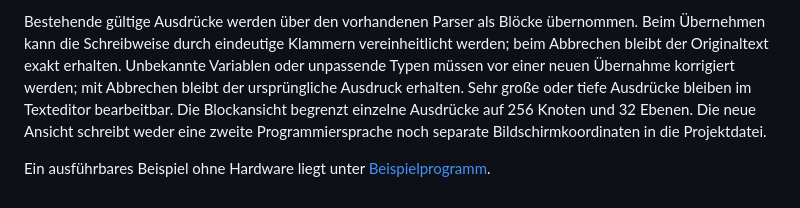
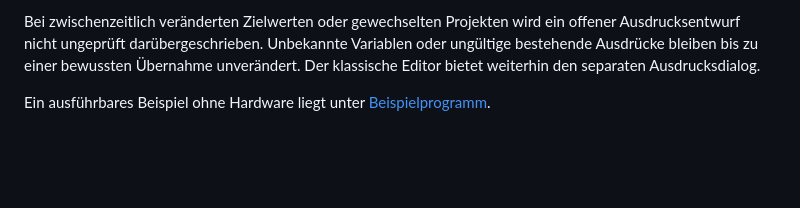
Before and after one commit to bugtesterdani/Testumgebung, a Markdown page: docs/visuelle-blockprogrammierung.md, the part around one of its changes. GitHub-like rendering; blank space fills up the shorter version.

```diff
--- a/docs/visuelle-blockprogrammierung.md
+++ b/docs/visuelle-blockprogrammierung.md
@@ -115,13 +97,9 @@ Verlauf des Ablaufeditors.
 
-Bestehende gültige Ausdrücke werden über den vorhandenen Parser als Blöcke
-übernommen. Beim Übernehmen kann die Schreibweise durch eindeutige Klammern
-vereinheitlicht werden; beim Abbrechen bleibt der Originaltext exakt erhalten.
-Unbekannte Variablen oder unpassende Typen müssen vor einer neuen
-Übernahme korrigiert werden; mit Abbrechen bleibt der ursprüngliche Ausdruck
-erhalten. Sehr große oder tiefe Ausdrücke bleiben im Texteditor bearbeitbar.
-Die Blockansicht begrenzt einzelne Ausdrücke auf 256 Knoten und 32 Ebenen.
-Die neue Ansicht schreibt weder eine zweite Programmiersprache noch separate
-Bildschirmkoordinaten in die Projektdatei.
+Bei zwischenzeitlich veränderten Zielwerten oder gewechselten Projekten wird
+ein offener Ausdrucksentwurf nicht ungeprüft darübergeschrieben. Unbekannte
+Variablen oder ungültige bestehende Ausdrücke bleiben bis zu einer bewussten
+Übernahme unverändert. Der klassische Editor bietet weiterhin den separaten
+Ausdrucksdialog.
 
 Ein ausführbares Beispiel ohne Hardware liegt unter
 [Beispielprogramm](beispiele/blockprogrammierung/README.md).
```
Also changed, not shown: other parts of docs/visuelle-blockprogrammierung.md (+74 -92 lines), docs/handbuch/benutzerhandbuch.md (+4 -3 lines), docs/handbuch/entwickler.md (+6 -4 lines), docs/handbuch/bilder/16-blockansicht.png, docs/handbuch/bilder/17-ausdrucksbloecke.png, 14 other files.
